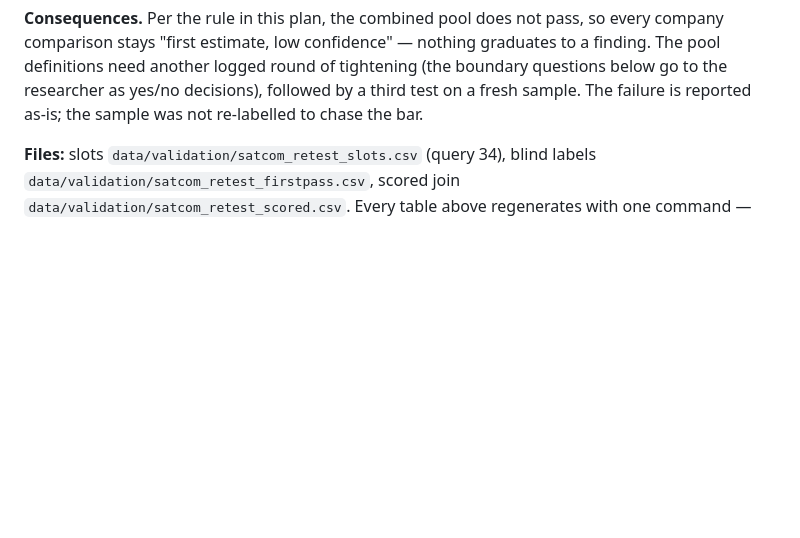
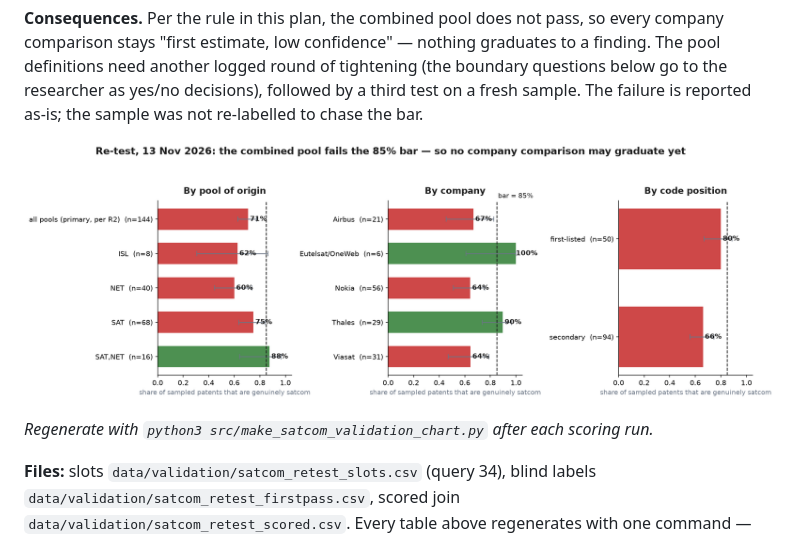
Before and after one commit to smyrnav/patent-portfolio-analysis, a Markdown page: docs/02-methodology/satcom-validation-plan.md, the part around one of its changes. Rendered like a GitHub page; pictures changed too: docs/img/satcom_validation_precision.png (added); blank space fills up the shorter version.

```diff
--- a/docs/02-methodology/satcom-validation-plan.md
+++ b/docs/02-methodology/satcom-validation-plan.md
@@ -96,6 +111,10 @@ Company balance: Thales 89.7% (26/29) is the only company near the bar; Nokia li
 **What the 42 misses are.** 12 of 42 are boundary cases where a rule decision is needed (HAPS high-altitude platforms, generic quantum-key or optical components, spacecraft telemetry/command links, surveillance beamforming, constellation design tools, aircraft mesh). The rest are generic cellular or networking patents that carry a satcom classification code but whose own sentences describe ordinary terrestrial radio work — the same disease as the pre-pivot 39–73%, milder but not cured.
 
 **Consequences.** Per the rule in this plan, the combined pool does not pass, so every company comparison stays "first estimate, low confidence" — nothing graduates to a finding. The pool definitions need another logged round of tightening (the boundary questions below go to the researcher as yes/no decisions), followed by a third test on a fresh sample. The failure is reported as-is; the sample was not re-labelled to chase the bar.
+
+![Precision by pool of origin, company and code position, with 95% Wilson ranges against the 85% bar](../img/satcom_validation_precision.png)
+
+*Regenerate with `python3 src/make_satcom_validation_chart.py` after each scoring run.*
 
 **Files:** slots `data/validation/satcom_retest_slots.csv` (query 34), blind labels `data/validation/satcom_retest_firstpass.csv`, scored join `data/validation/satcom_retest_scored.csv`. Every table above regenerates with one command — `python3 src/score_satcom_validation.py` (precision, confusion matrix, review share, first-listed-vs-secondary split) — and `python3 src/check_satcom_outputs.py` fails loudly if the files ever drift apart. Both run inside `src/run_all.py`.
 
```
Also changed, not shown: other parts of docs/02-methodology/satcom-validation-plan.md (+15 -0 lines), README.md (+6 -3 lines), 2 other files.
